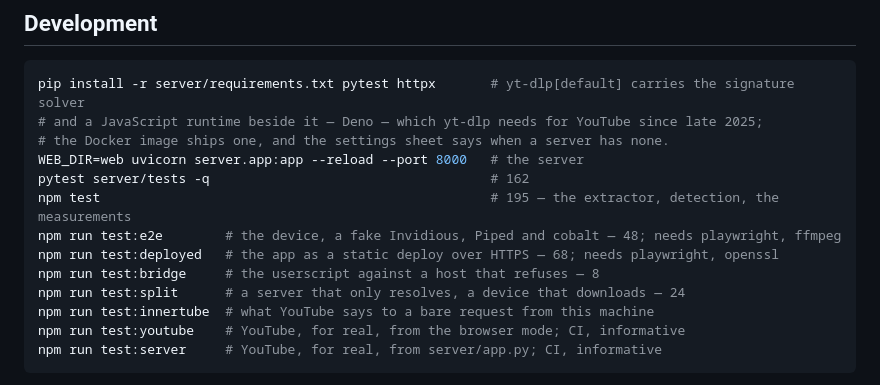
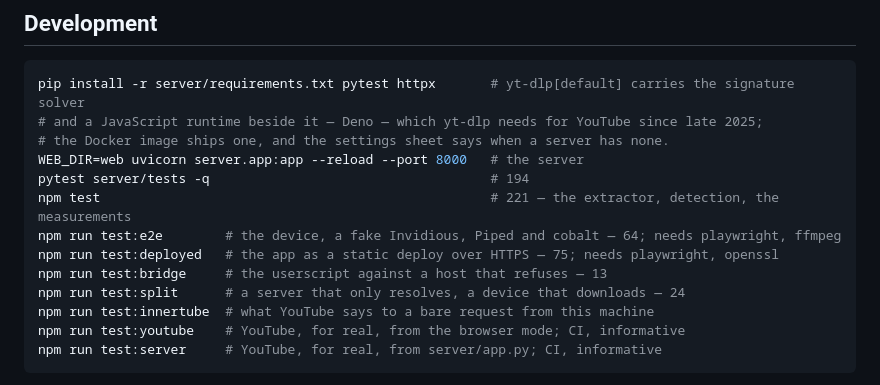
Before and after one commit to maxgfr/siphon, a Markdown page: README.md, the part around the change. Drawn GitHub-style.

Commit message:
docs: the test counts as they stand
Co-Authored-By: Claude Opus 5.5 <noreply@anthropic.com>
Claude-Session: https://claude.ai/code/session_01Lbe9HvUAAVruL6iUsWGcbS

```diff
--- a/README.md
+++ b/README.md
@@ -384,11 +384,11 @@ pip install -r server/requirements.txt pytest httpx       # yt-dlp[default] carr
 # and a JavaScript runtime beside it — Deno — which yt-dlp needs for YouTube since late 2025;
 # the Docker image ships one, and the settings sheet says when a server has none.
 WEB_DIR=web uvicorn server.app:app --reload --port 8000   # the server
-pytest server/tests -q                                    # 162
-npm test                                                  # 195 — the extractor, detection, the measurements
-npm run test:e2e        # the device, a fake Invidious, Piped and cobalt — 48; needs playwright, ffmpeg
-npm run test:deployed   # the app as a static deploy over HTTPS — 68; needs playwright, openssl
-npm run test:bridge     # the userscript against a host that refuses — 8
+pytest server/tests -q                                    # 194
+npm test                                                  # 221 — the extractor, detection, the measurements
+npm run test:e2e        # the device, a fake Invidious, Piped and cobalt — 64; needs playwright, ffmpeg
+npm run test:deployed   # the app as a static deploy over HTTPS — 75; needs playwright, openssl
+npm run test:bridge     # the userscript against a host that refuses — 13
 npm run test:split      # a server that only resolves, a device that downloads — 24
 npm run test:innertube  # what YouTube says to a bare request from this machine
 npm run test:youtube    # YouTube, for real, from the browser mode; CI, informative
```
